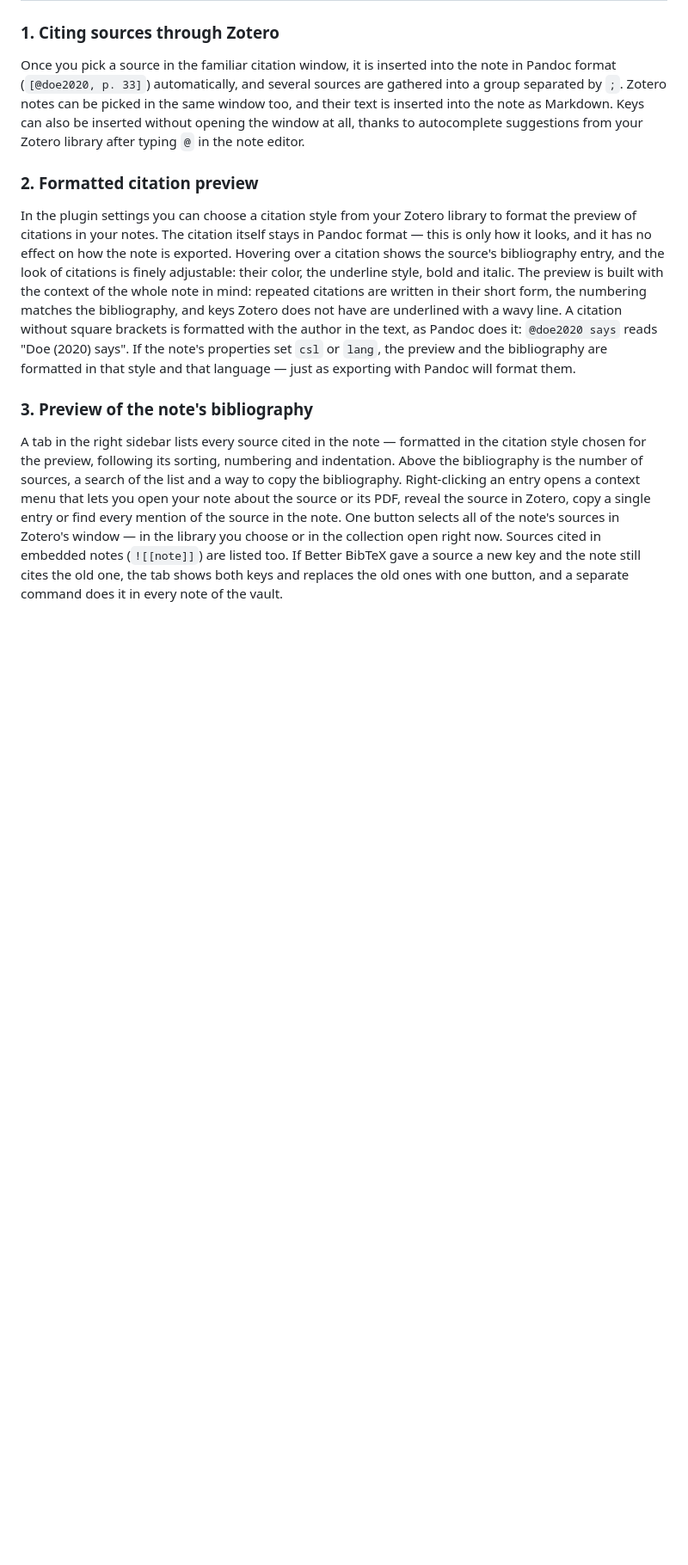
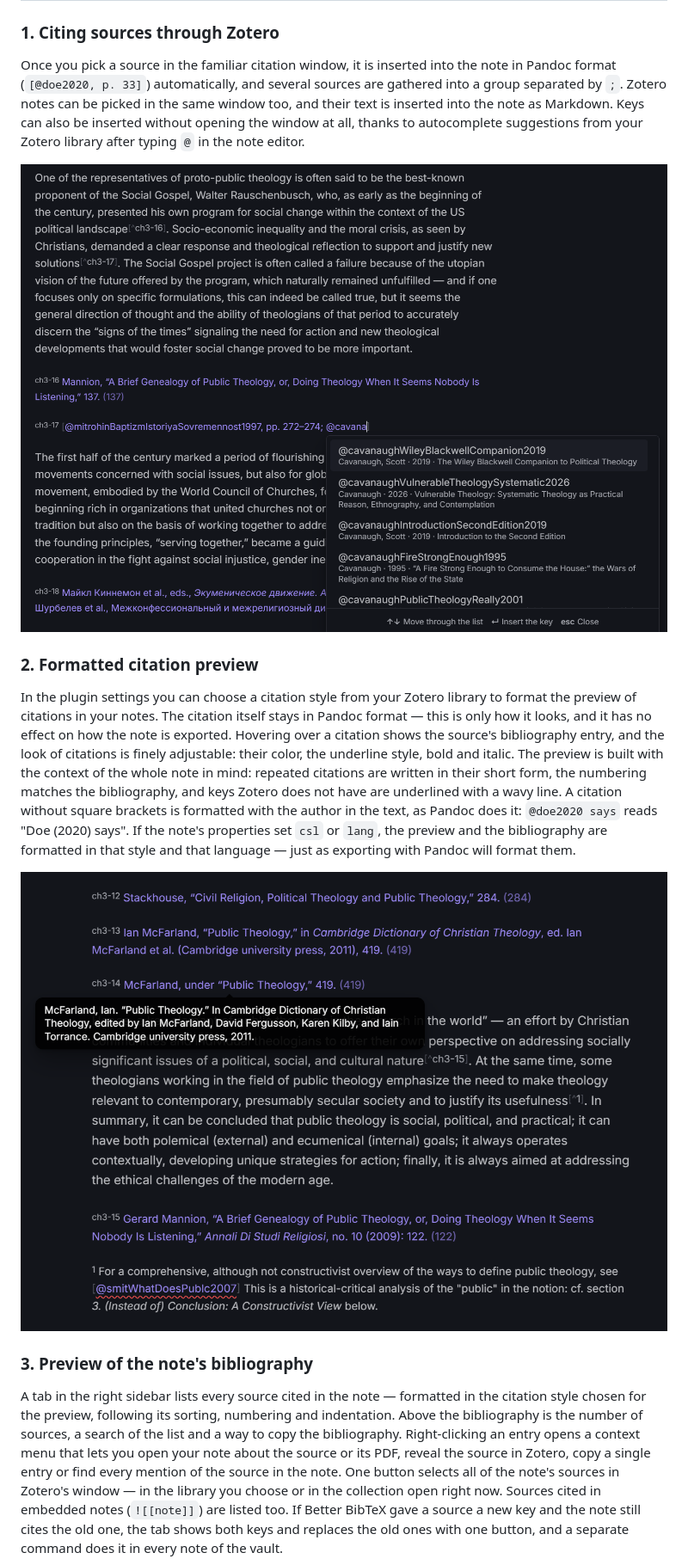
Before and after one commit to pan4ratte/obsidian-citation-suite, a Markdown page: README.md, the part around one of its changes. Shown at 86% size. Rendered like a GitHub page; pictures changed too: assets/citing.png (added), assets/preview.png (added); blank space fills up the shorter version.

```diff
--- a/README.md
+++ b/README.md
@@ -22,9 +22,13 @@ English | <a href="https://github.com/pan4ratte/obsidian-citation-suite/blob/mai
 
 Once you pick a source in the familiar citation window, it is inserted into the note in Pandoc format (`[@doe2020, p. 33]`) automatically, and several sources are gathered into a group separated by `;`. Zotero notes can be picked in the same window too, and their text is inserted into the note as Markdown. Keys can also be inserted without opening the window at all, thanks to autocomplete suggestions from your Zotero library after typing `@` in the note editor.
 
+![Key suggestions after @ in a footnote](https://raw.githubusercontent.com/pan4ratte/obsidian-citation-suite/main/assets/citing.png)
+
 ### 2. Formatted citation preview
 
 In the plugin settings you can choose a citation style from your Zotero library to format the preview of citations in your notes. The citation itself stays in Pandoc format — this is only how it looks, and it has no effect on how the note is exported. Hovering over a citation shows the source's bibliography entry, and the look of citations is finely adjustable: their color, the underline style, bold and italic. The preview is built with the context of the whole note in mind: repeated citations are written in their short form, the numbering matches the bibliography, and keys Zotero does not have are underlined with a wavy line. A citation without square brackets is formatted with the author in the text, as Pandoc does it: `@doe2020 says` reads "Doe (2020) says". If the note's properties set `csl` or `lang`, the preview and the bibliography are formatted in that style and that language — just as exporting with Pandoc will format them.
+
+![Footnotes in Chicago style: full and short notes, an entry in a tooltip and an unknown key](https://raw.githubusercontent.com/pan4ratte/obsidian-citation-suite/main/assets/preview.png)
 
 ### 3. Preview of the note's bibliography
 
```
Also changed, not shown: other parts of README.md (+8 -0 lines), AGENTS.md (+1 -0 lines), README_RU.md (+12 -0 lines), assets/bibliography-select.png (added), assets/bibliography.png (added), assets/footnotes.png (added), assets/mobile.png (added).
